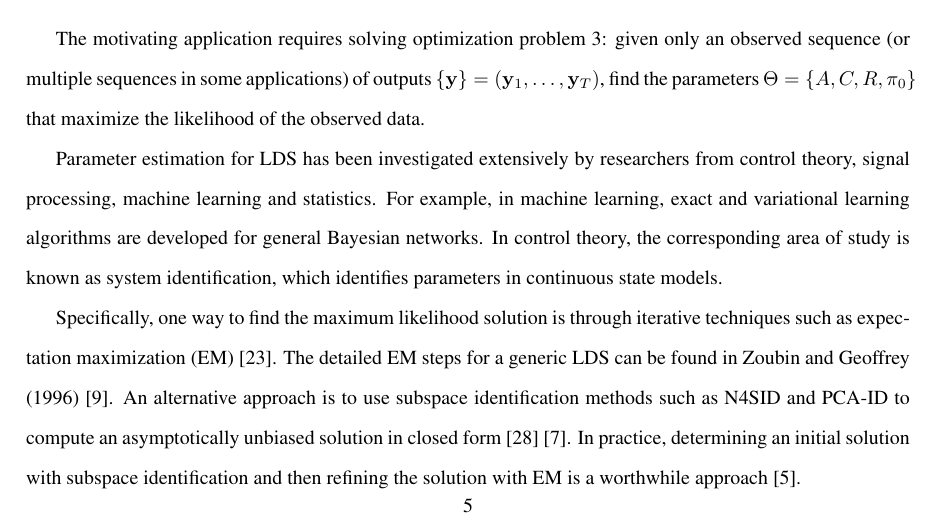
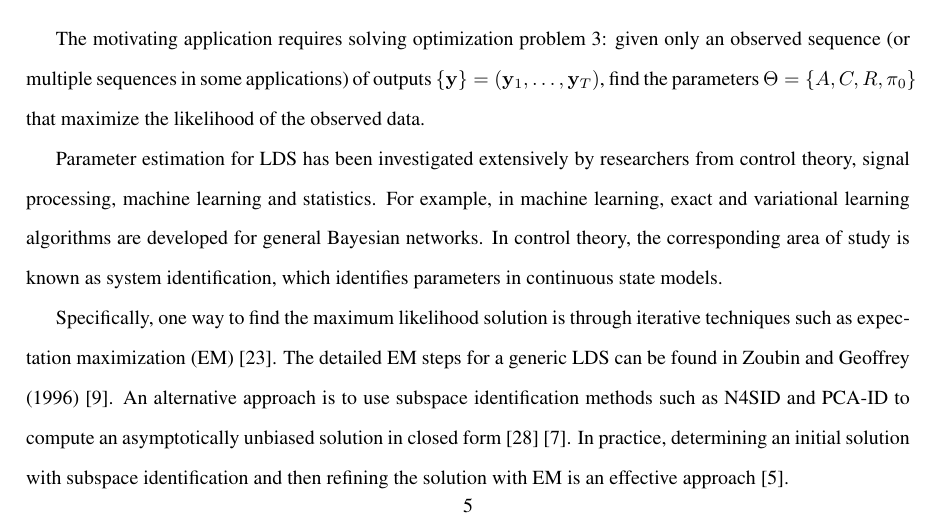
Before and after one commit to shachen/PLDS, a LaTeX document (Draft/PLDS Manuscript.tex): part of page 5 of 25, cut so that both start at the same text. Compiled offline with pdfLaTeX.

Commit message:
issue 15

```diff
--- a/Draft/PLDS Manuscript.tex
+++ b/Draft/PLDS Manuscript.tex
@@ -116,7 +116,7 @@ The motivating application requires solving optimization problem \ref{eqn:penalt
 
 Parameter estimation for LDS has been investigated extensively by researchers from control theory, signal processing, machine learning and statistics. For example, in machine learning, exact and variational learning algorithms are developed for general Bayesian networks. In control theory, the corresponding area of study is known as system identification, which identifies parameters in continuous state models.
 
-Specifically, one way to find the maximum likelihood solution is through iterative techniques such as expectation maximization (EM) \cite{shumway1982approach}. The detailed EM steps for a generic LDS can be found in Zoubin and Geoffrey (1996) \cite{ghahramani1996parameter}. An alternative approach is to use subspace identification methods such as N4SID and PCA-ID to compute an asymptotically unbiased solution in closed form \cite{van1994n4sid} \cite{doretto2003dynamic}. In practice, determining an initial solution with subspace identification and then refining the solution with EM is a worthwhile approach \cite{bootslearning}.
+Specifically, one way to find the maximum likelihood solution is through iterative techniques such as expectation maximization (EM) \cite{shumway1982approach}. The detailed EM steps for a generic LDS can be found in Zoubin and Geoffrey (1996) \cite{ghahramani1996parameter}. An alternative approach is to use subspace identification methods such as N4SID and PCA-ID to compute an asymptotically unbiased solution in closed form \cite{van1994n4sid} \cite{doretto2003dynamic}. In practice, determining an initial solution with subspace identification and then refining the solution with EM is an effective approach \cite{bootslearning}.
 
 However, the above solutions can not be directly applied to optimization problem \ref{eqn:penaltylik} due to the introduced penalty terms. A new algorithm is then developed and detailed as follows.
 
```
Also changed, not shown: Draft/PLDS Manuscript.pdf.
